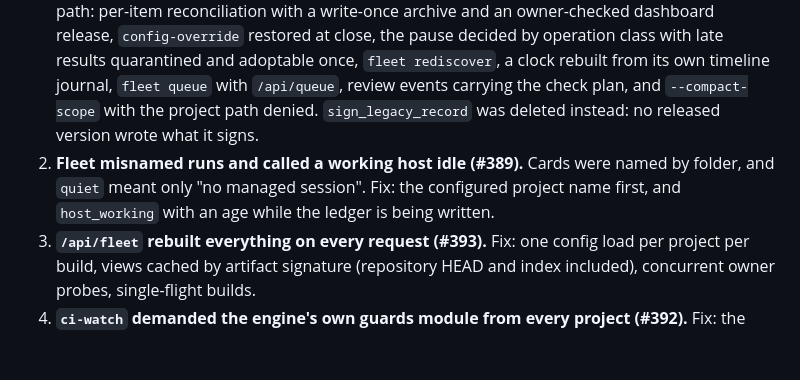
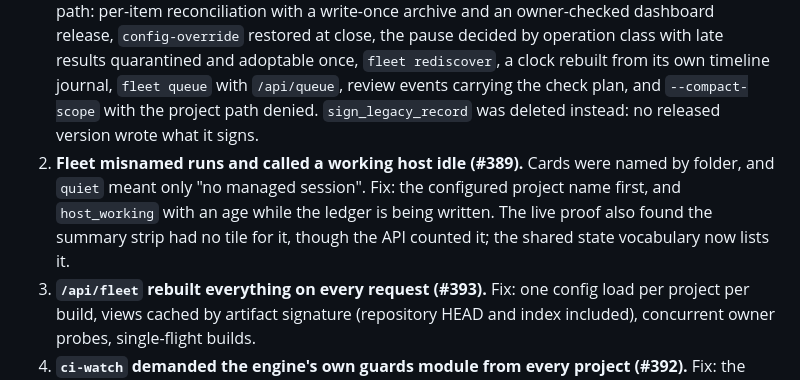
Before and after one commit to monzta1/project-handsoff, a Markdown page: docs/FIELD-NOTES.md, the part around the change. Rendered like a GitHub page; blank space fills up the shorter version.

Commit message:
Docs: compact Claude reviewers need the compatibility opt-in; the host_working tile in the field note

```diff
--- a/docs/FIELD-NOTES.md
+++ b/docs/FIELD-NOTES.md
@@ -608,7 +608,7 @@ Lesson: a closed set is closed against the files on disk, not against another ha
 One run, eleven issues, three concurrent implementer lanes with disjoint owned paths.
 
 1. **Code that was built, tested and never called (#381-#388).** The v0.5.2 review found the close transaction's per-item state machine, the config restore, the runtime-control pause rule and rediscovery, the performance history rebuild, the durable queue, the adaptive check records and the compact review scope all unreachable from any command. Each is now on a production path: per-item reconciliation with a write-once archive and an owner-checked dashboard release, `config-override` restored at close, the pause decided by operation class with late results quarantined and adoptable once, `fleet rediscover`, a clock rebuilt from its own timeline journal, `fleet queue` with `/api/queue`, review events carrying the check plan, and `--compact-scope` with the project path denied. `sign_legacy_record` was deleted instead: no released version wrote what it signs.
-2. **Fleet misnamed runs and called a working host idle (#389).** Cards were named by folder, and `quiet` meant only "no managed session". Fix: the configured project name first, and `host_working` with an age while the ledger is being written.
+2. **Fleet misnamed runs and called a working host idle (#389).** Cards were named by folder, and `quiet` meant only "no managed session". Fix: the configured project name first, and `host_working` with an age while the ledger is being written. The live proof also found the summary strip had no tile for it, though the API counted it; the shared state vocabulary now lists it.
 3. **`/api/fleet` rebuilt everything on every request (#393).** Fix: one config load per project per build, views cached by artifact signature (repository HEAD and index included), concurrent owner probes, single-flight builds.
 4. **`ci-watch` demanded the engine's own guards module from every project (#392).** Fix: the record is required only where `tests/guards.py` exists.
 
```
Also changed, not shown: docs/REFERENCE.md (+1 -1 lines).
